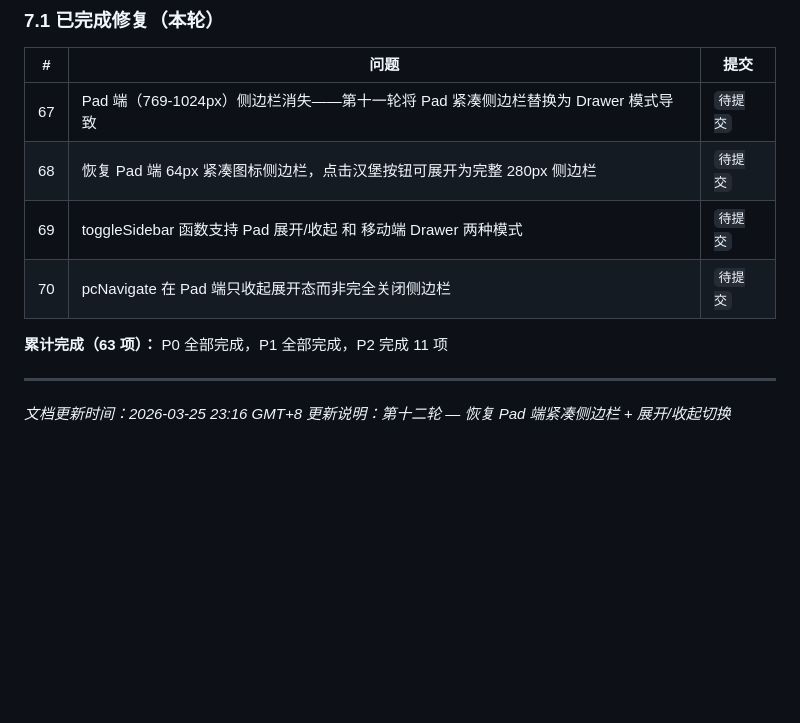
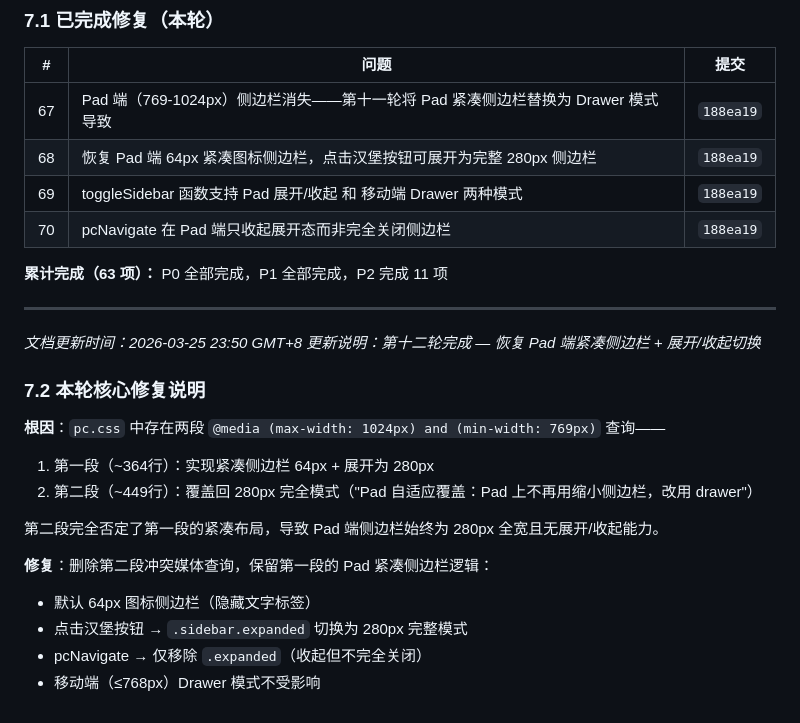
Before and after one commit to Rensr0/rbac-system, a Markdown page: FUTURE_PLAN.md, the part around the change. Drawn GitHub-style; blank space fills up the shorter version.

Commit message:
docs: 更新FUTURE_PLAN.md 第十二轮修复说明

```diff
--- a/FUTURE_PLAN.md
+++ b/FUTURE_PLAN.md
@@ -277,14 +277,28 @@
 
 | # | 问题 | 提交 |
 |---|------|------|
-| 67 | Pad 端（769-1024px）侧边栏消失——第十一轮将 Pad 紧凑侧边栏替换为 Drawer 模式导致 | `待提交` |
-| 68 | 恢复 Pad 端 64px 紧凑图标侧边栏，点击汉堡按钮可展开为完整 280px 侧边栏 | `待提交` |
-| 69 | toggleSidebar 函数支持 Pad 展开/收起 和 移动端 Drawer 两种模式 | `待提交` |
-| 70 | pcNavigate 在 Pad 端只收起展开态而非完全关闭侧边栏 | `待提交` |
+| 67 | Pad 端（769-1024px）侧边栏消失——第十一轮将 Pad 紧凑侧边栏替换为 Drawer 模式导致 | `188ea19` |
+| 68 | 恢复 Pad 端 64px 紧凑图标侧边栏，点击汉堡按钮可展开为完整 280px 侧边栏 | `188ea19` |
+| 69 | toggleSidebar 函数支持 Pad 展开/收起 和 移动端 Drawer 两种模式 | `188ea19` |
+| 70 | pcNavigate 在 Pad 端只收起展开态而非完全关闭侧边栏 | `188ea19` |
 
 **累计完成（63 项）：** P0 全部完成，P1 全部完成，P2 完成 11 项
 
 ---
 
-*文档更新时间：2026-03-25 23:16 GMT+8*
-*更新说明：第十二轮 — 恢复 Pad 端紧凑侧边栏 + 展开/收起切换*
+*文档更新时间：2026-03-25 23:50 GMT+8*
+*更新说明：第十二轮完成 — 恢复 Pad 端紧凑侧边栏 + 展开/收起切换*
+
+### 7.2 本轮核心修复说明
+
+**根因**：`pc.css` 中存在两段 `@media (max-width: 1024px) and (min-width: 769px)` 查询——
+1. 第一段（~364行）：实现紧凑侧边栏 64px + 展开为 280px
+2. 第二段（~449行）：覆盖回 280px 完全模式（"Pad 自适应覆盖：Pad 上不再用缩小侧边栏，改用 drawer"）
+
+第二段完全否定了第一段的紧凑布局，导致 Pad 端侧边栏始终为 280px 全宽且无展开/收起能力。
+
+**修复**：删除第二段冲突媒体查询，保留第一段的 Pad 紧凑侧边栏逻辑：
+- 默认 64px 图标侧边栏（隐藏文字标签）
+- 点击汉堡按钮 → `.sidebar.expanded` 切换为 280px 完整模式
+- pcNavigate → 仅移除 `.expanded`（收起但不完全关闭）
+- 移动端（≤768px）Drawer 模式不受影响
```
